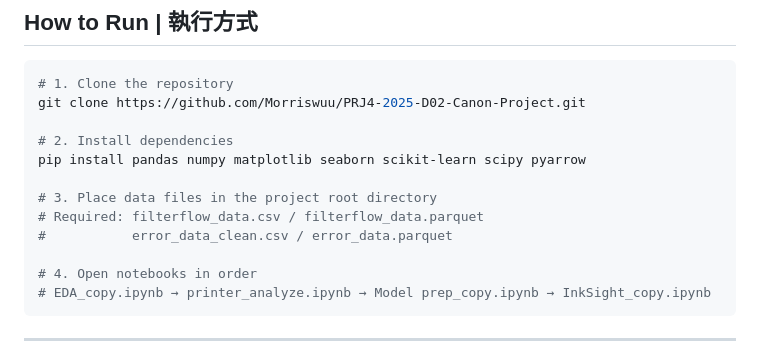
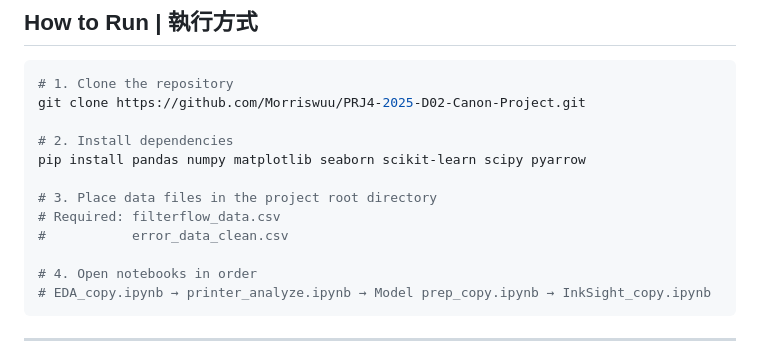
Before and after one commit to Morriswuu/PRJ4-2025-D02-Canon-Project, a Markdown page: README.md, the part around the change. Drawn GitHub-style.

Commit message:
Simplify required data files in README
Updated the list of required data files in the README.

```diff
--- a/README.md
+++ b/README.md
@@ -85,8 +85,8 @@ git clone https://github.com/Morriswuu/PRJ4-2025-D02-Canon-Project.git
 pip install pandas numpy matplotlib seaborn scikit-learn scipy pyarrow
 
 # 3. Place data files in the project root directory
-# Required: filterflow_data.csv / filterflow_data.parquet
-#           error_data_clean.csv / error_data.parquet
+# Required: filterflow_data.csv
+#           error_data_clean.csv
 
 # 4. Open notebooks in order
 # EDA_copy.ipynb → printer_analyze.ipynb → Model prep_copy.ipynb → InkSight_copy.ipynb
```
